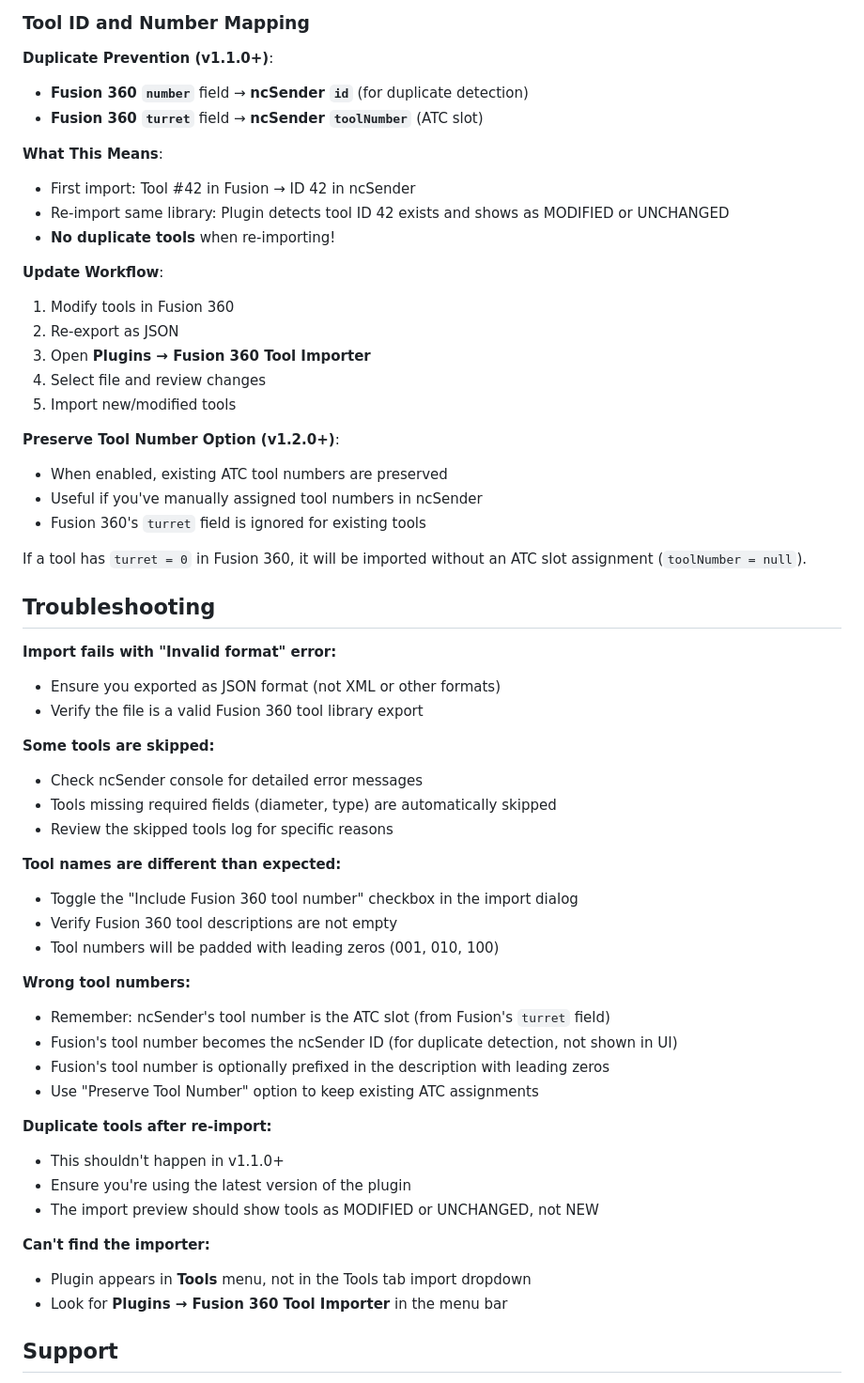
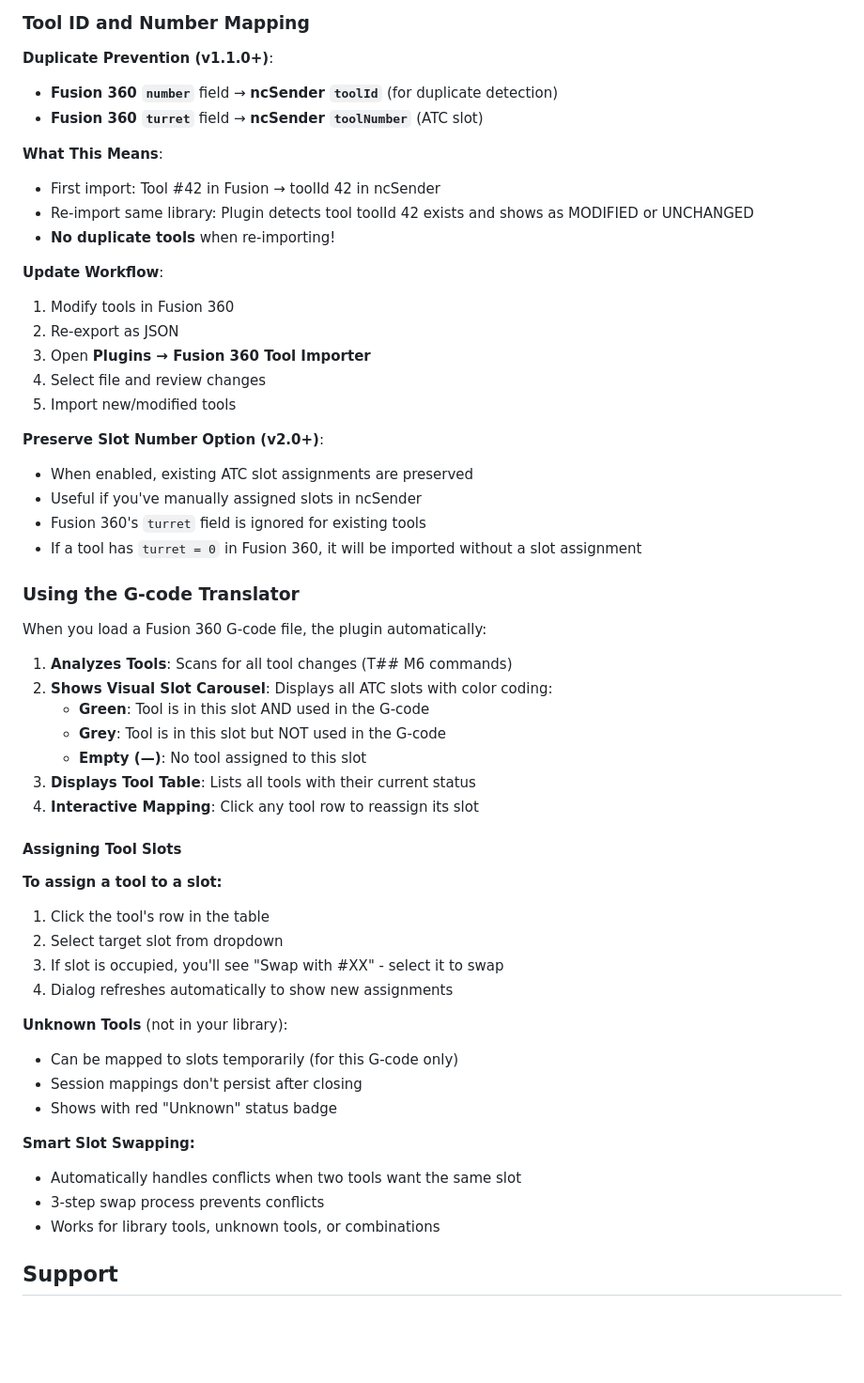
Before and after one commit to cotepat/ncsender-plugin-fusion360-tool-importer, a Markdown page: QUICKSTART.md, the part around one of its changes. Shown at 94% size. Drawn GitHub-style; blank space fills up the shorter version.

```diff
--- a/QUICKSTART.md
+++ b/QUICKSTART.md
@@ -111,12 +119,12 @@ Fusion 360's `assemblyGaugeLength` is for CAM simulation only and does not repre
 ### Tool ID and Number Mapping
 
 **Duplicate Prevention (v1.1.0+)**:
-- **Fusion 360 `number`** field → **ncSender `id`** (for duplicate detection)
+- **Fusion 360 `number`** field → **ncSender `toolId`** (for duplicate detection)
 - **Fusion 360 `turret`** field → **ncSender `toolNumber`** (ATC slot)
 
 **What This Means**:
-- First import: Tool #42 in Fusion → ID 42 in ncSender
-- Re-import same library: Plugin detects tool ID 42 exists and shows as MODIFIED or UNCHANGED
+- First import: Tool #42 in Fusion → toolId 42 in ncSender
+- Re-import same library: Plugin detects tool toolId 42 exists and shows as MODIFIED or UNCHANGED
 - **No duplicate tools** when re-importing!
 
 **Update Workflow**:
@@ -126,43 +134,41 @@ Fusion 360's `assemblyGaugeLength` is for CAM simulation only and does not repre
 4. Select file and review changes
 5. Import new/modified tools
 
-**Preserve Tool Number Option (v1.2.0+)**:
-- When enabled, existing ATC tool numbers are preserved
-- Useful if you've manually assigned tool numbers in ncSender
+**Preserve Slot Number Option (v2.0+)**:
+- When enabled, existing ATC slot assignments are preserved
+- Useful if you've manually assigned slots in ncSender
 - Fusion 360's `turret` field is ignored for existing tools
+- If a tool has `turret = 0` in Fusion 360, it will be imported without a slot assignment
 
-If a tool has `turret = 0` in Fusion 360, it will be imported without an ATC slot assignment (`toolNumber = null`).
+### Using the G-code Translator
 
-## Troubleshooting
+When you load a Fusion 360 G-code file, the plugin automatically:
 
-**Import fails with "Invalid format" error:**
-- Ensure you exported as JSON format (not XML or other formats)
-- Verify the file is a valid Fusion 360 tool library export
+1. **Analyzes Tools**: Scans for all tool changes (T## M6 commands)
+2. **Shows Visual Slot Carousel**: Displays all ATC slots with color coding:
+   - **Green**: Tool is in this slot AND used in the G-code
+   - **Grey**: Tool is in this slot but NOT used in the G-code
+   - **Empty (—)**: No tool assigned to this slot
+3. **Displays Tool Table**: Lists all tools with their current status
+4. **Interactive Mapping**: Click any tool row to reassign its slot
 
-**Some tools are skipped:**
-- Check ncSender console for detailed error messages
-- Tools missing required fields (diameter, type) are automatically skipped
-- Review the skipped tools log for specific reasons
+#### Assigning Tool Slots
 
-**Tool names are different than expected:**
-- Toggle the "Include Fusion 360 tool number" checkbox in the import dialog
-- Verify Fusion 360 tool descriptions are not empty
-- Tool numbers will be padded with leading zeros (001, 010, 100)
+**To assign a tool to a slot:**
+1. Click the tool's row in the table
+2. Select target slot from dropdown
+3. If slot is occupied, you'll see "Swap with #XX" - select it to swap
+4. Dialog refreshes automatically to show new assignments
 
-**Wrong tool numbers:**
-- Remember: ncSender's tool number is the ATC slot (from Fusion's `turret` field)
-- Fusion's tool number becomes the ncSender ID (for duplicate detection, not shown in UI)
-- Fusion's tool number is optionally prefixed in the description with leading zeros
-- Use "Preserve Tool Number" option to keep existing ATC assignments
+**Unknown Tools** (not in your library):
+- Can be mapped to slots temporarily (for this G-code only)
+- Session mappings don't persist after closing
+- Shows with red "Unknown" status badge
 
-**Duplicate tools after re-import:**
-- This shouldn't happen in v1.1.0+
-- Ensure you're using the latest version of the plugin
-- The import preview should show tools as MODIFIED or UNCHANGED, not NEW
-
-**Can't find the importer:**
-- Plugin appears in **Tools** menu, not in the Tools tab import dropdown
-- Look for **Plugins → Fusion 360 Tool Importer** in the menu bar
+**Smart Slot Swapping:**
+- Automatically handles conflicts when two tools want the same slot
+- 3-step swap process prevents conflicts
+- Works for library tools, unknown tools, or combinations
 
 ## Support
 
```
Also changed, not shown: other parts of QUICKSTART.md (+25 -17 lines), README.md (+51 -19 lines), latest_release.md (+47 -59 lines), docs/screenshots/fusion-copy-tools.png (added), docs/screenshots/mapping-interface.png (deleted), docs/screenshots/ncsender-paste-clipboard.png (added), docs/screenshots/tool-import-dialog.png, docs/screenshots/translation-dialog.png, 4 other files.
